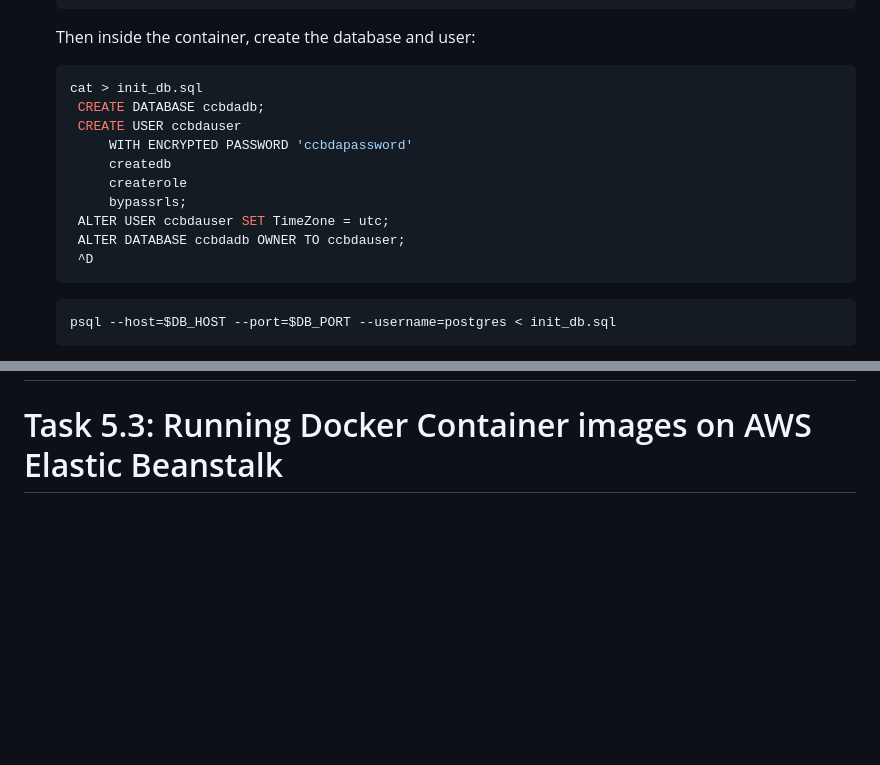
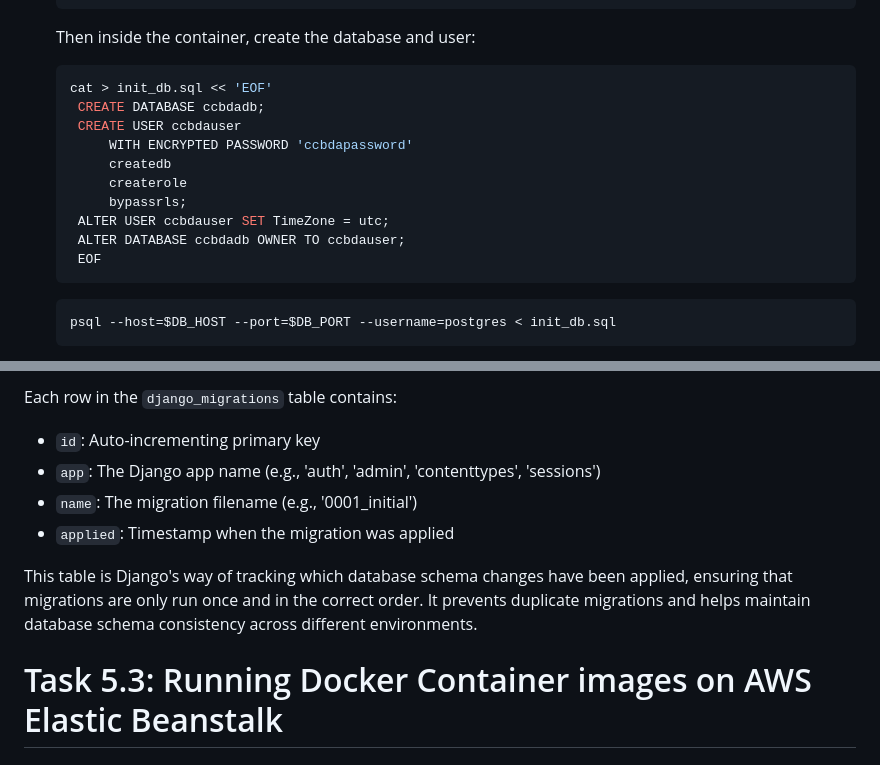
Before and after one commit to pol-33/ccbda-labs, a Markdown page: Readme.md, 2 parts joined by grey strips. GitHub-like rendering; blank space fills up the shorter version.

````diff
--- a/Readme.md
+++ b/Readme.md
@@ -33,7 +33,7 @@ To run the web application in local Docker using the AWS RDS database engine, we
    ```
    Then inside the container, create the database and user:
    ```bash
-   cat > init_db.sql
+   cat > init_db.sql << 'EOF'
     CREATE DATABASE ccbdadb;
     CREATE USER ccbdauser
         WITH ENCRYPTED PASSWORD 'ccbdapassword'
@@ -42,7 +42,7 @@ To run the web application in local Docker using the AWS RDS database engine, we
         bypassrls;
     ALTER USER ccbdauser SET TimeZone = utc;
     ALTER DATABASE ccbdadb OWNER TO ccbdauser;
-    ^D
+    EOF
    ```
 
     ```bash
@@ -69,3 +125,10 @@ To run the web application in local Docker using the AWS RDS database engine, we
+Each row in the `django_migrations` table contains:
+- `id`: Auto-incrementing primary key
+- `app`: The Django app name (e.g., 'auth', 'admin', 'contenttypes', 'sessions')
+- `name`: The migration filename (e.g., '0001_initial')
+- `applied`: Timestamp when the migration was applied
+
+This table is Django's way of tracking which database schema changes have been applied, ensuring that migrations are only run once and in the correct order. It prevents duplicate migrations and helps maintain database schema consistency across different environments.
 
 
 # Task 5.3: Running Docker Container images on AWS Elastic Beanstalk
````
Also changed, not shown: other parts of Readme.md (+56 -0 lines), images/q4-db-table-query.png (added).
